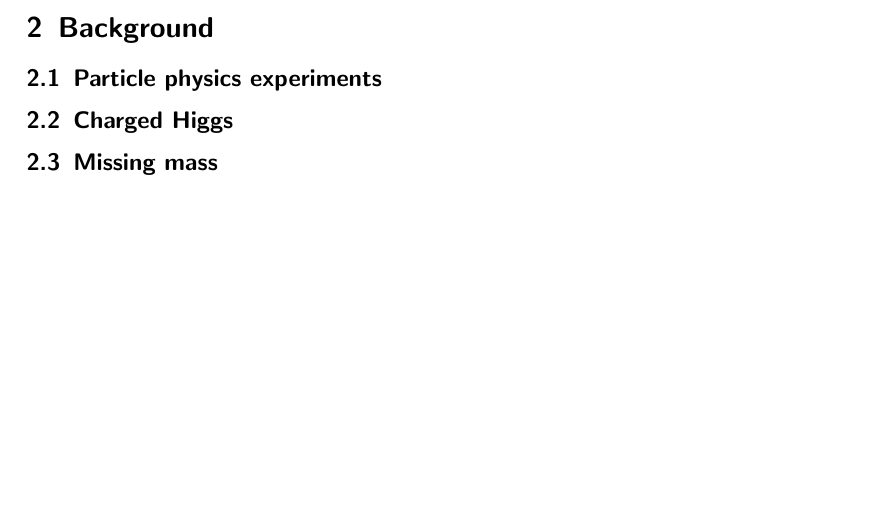
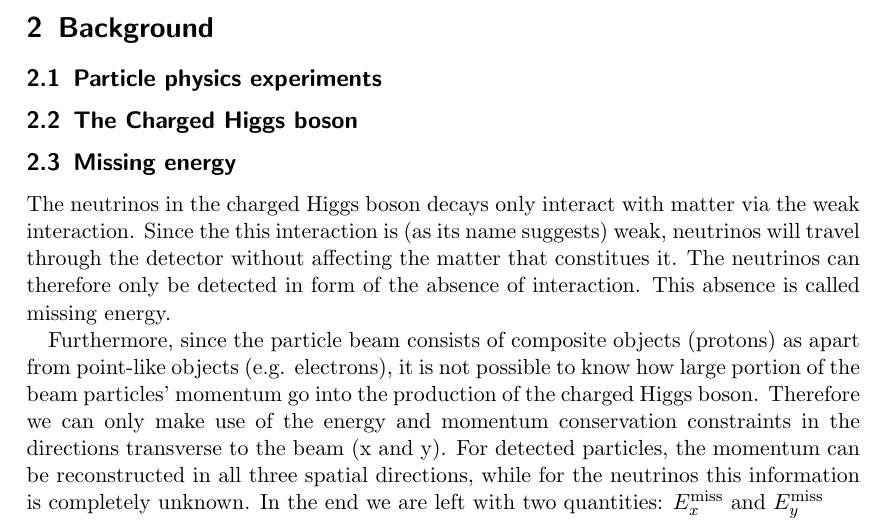
Before and after one commit to maxisacson/sml-project, a LaTeX document (proposal/proposal.tex): part of the page before the commit and part of page 1 of 2 after it, cut so that both start at the same text, the shorter picture padded with empty space. Compiled offline with pdfLaTeX.

Commit message:
Added Missing energy section

```diff
--- a/proposal/proposal.tex
+++ b/proposal/proposal.tex
@@ -34,6 +34,10 @@
 
 \newacronym{ANN}{ANN}{Artificial Neural Network}
 
+\newcommand{\etmiss}{$E_\mathrm{T}^\text{miss}$}
+\newcommand{\exmiss}{$E_x^\text{miss}$}
+\newcommand{\eymiss}{$E_y^\text{miss}$}
+
 \begin{document}
 \maketitle
 
@@ -43,10 +47,12 @@
 \section{Background}
 \subsection{Particle physics experiments}
 
-\subsection{Charged Higgs}
+\subsection{The Charged Higgs boson}
 % Production and decay
-\subsection{Missing mass}
+\subsection{Missing energy}
+The neutrinos in the charged Higgs boson decays only interact with matter via the weak interaction. Since the this interaction is (as its name suggests) weak, neutrinos will travel through the detector without affecting the matter that constitues it. The neutrinos can therefore only be detected in form of the absence of interaction. This absence is called missing energy.
 
+Furthermore, since the particle beam consists of composite objects (protons) as apart from point-like objects (e.g. electrons), it is not possible to know how large portion of the beam particles' momentum go into the production of the charged Higgs boson. Therefore we can only make use of the energy and momentum conservation constraints in the directions transverse to the beam (x and y). For detected particles, the momentum can be reconstructed in all three spatial directions, while for the neutrinos this information is completely unknown. In the end we are left with two quantities: \exmiss\ and \eymiss\.
 
 \section{The Dataset}
 \subsection{Structure}
```
